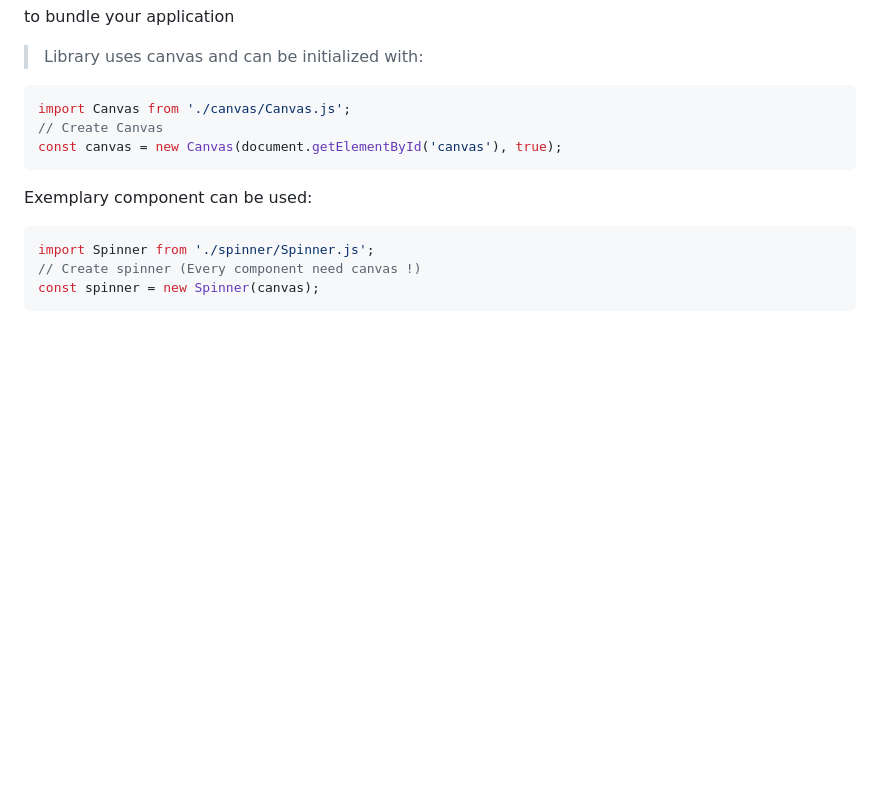
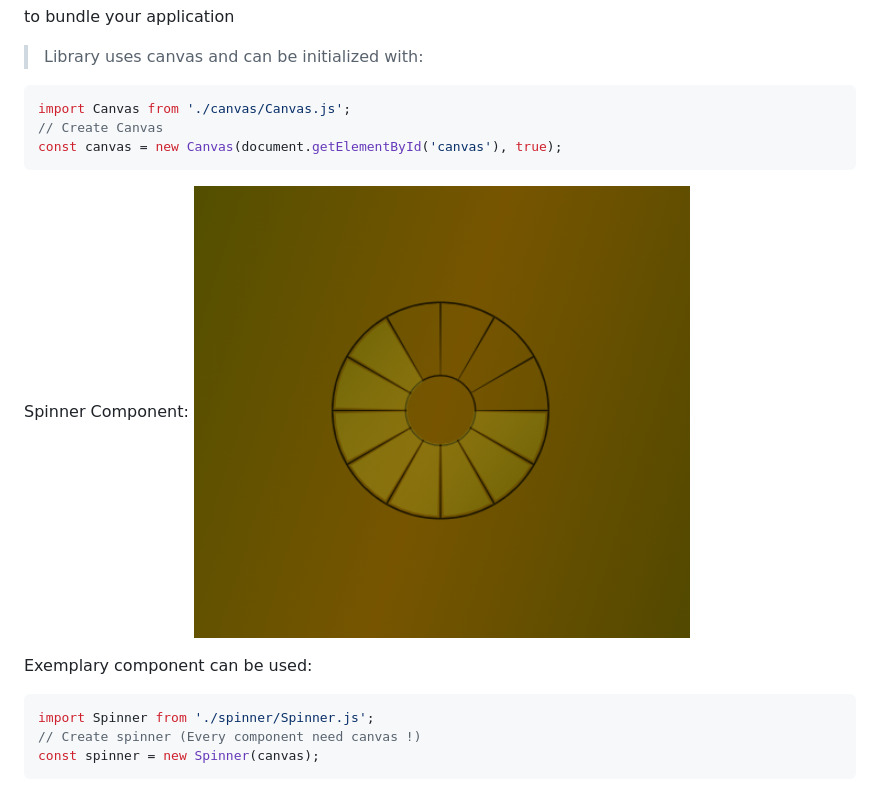
Before and after one commit to georgechem/front-components-library, a Markdown page: README.md, the part around the change. Drawn GitHub-style; pictures changed too: src/spinnerComponent.png (added); blank space fills up the shorter version.

Commit message:
image added

````diff
--- a/README.md
+++ b/README.md
@@ -17,6 +17,9 @@ import Canvas from './canvas/Canvas.js';
 // Create Canvas
 const canvas = new Canvas(document.getElementById('canvas'), true);
 ```
+Spinner Component:
+![Spinner Component](http://github.com/georgechem/front-components-library/blob/main/src/spinnerComponent.png)
+
 Exemplary component can be used:
 ```javascript
 import Spinner from './spinner/Spinner.js';
````
